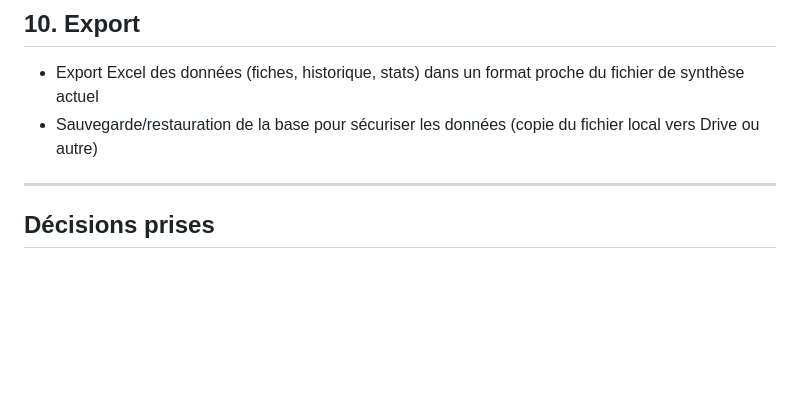
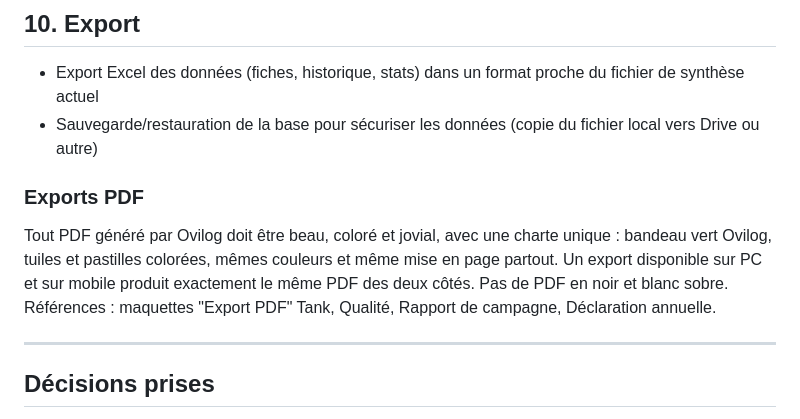
Before and after one commit to VincentVaysset/Ovilog, a Markdown page: cahier_des_charges-1.md, the part around the change. GitHub-like rendering; blank space fills up the shorter version.

```diff
--- a/cahier_des_charges-1.md
+++ b/cahier_des_charges-1.md
@@ -106,6 +106,9 @@ Non traité dans cette V1 — trop de risque d'erreur pour l'instant. À reprend
 - Export Excel des données (fiches, historique, stats) dans un format proche du fichier de synthèse actuel
 - Sauvegarde/restauration de la base pour sécuriser les données (copie du fichier local vers Drive ou autre)
 
+### Exports PDF
+Tout PDF généré par Ovilog doit être beau, coloré et jovial, avec une charte unique : bandeau vert Ovilog, tuiles et pastilles colorées, mêmes couleurs et même mise en page partout. Un export disponible sur PC et sur mobile produit exactement le même PDF des deux côtés. Pas de PDF en noir et blanc sobre. Références : maquettes "Export PDF" Tank, Qualité, Rapport de campagne, Déclaration annuelle.
+
 ---
 
 ## Décisions prises
```
Also changed, not shown: CLAUDE.md (added, +4 -0 lines).
